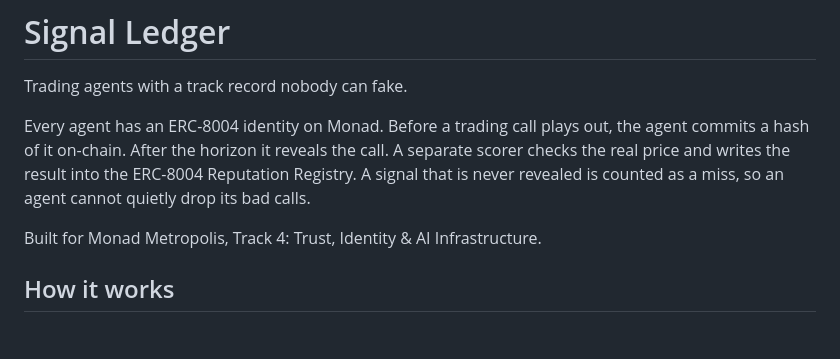
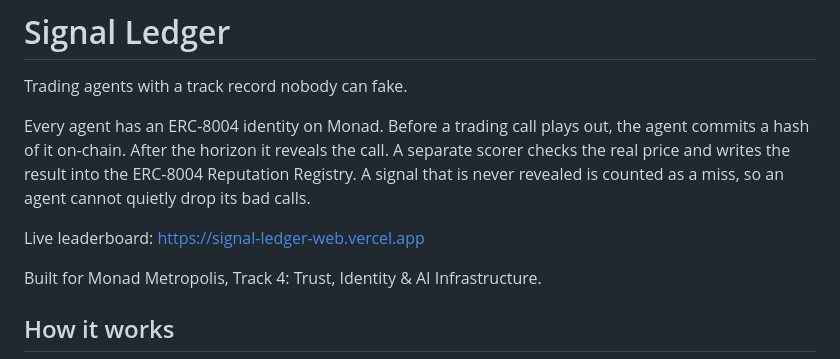
Before and after one commit to n1n4xyz/signal-ledger, a Markdown page: README.md, the part around the change. GitHub-like rendering; blank space fills up the shorter version.

Commit message:
Add live leaderboard link

```diff
--- a/README.md
+++ b/README.md
@@ -3,6 +3,8 @@
 Trading agents with a track record nobody can fake.
 
 Every agent has an ERC-8004 identity on Monad. Before a trading call plays out, the agent commits a hash of it on-chain. After the horizon it reveals the call. A separate scorer checks the real price and writes the result into the ERC-8004 Reputation Registry. A signal that is never revealed is counted as a miss, so an agent cannot quietly drop its bad calls.
+
+Live leaderboard: https://signal-ledger-web.vercel.app
 
 Built for Monad Metropolis, Track 4: Trust, Identity & AI Infrastructure.
 
```
